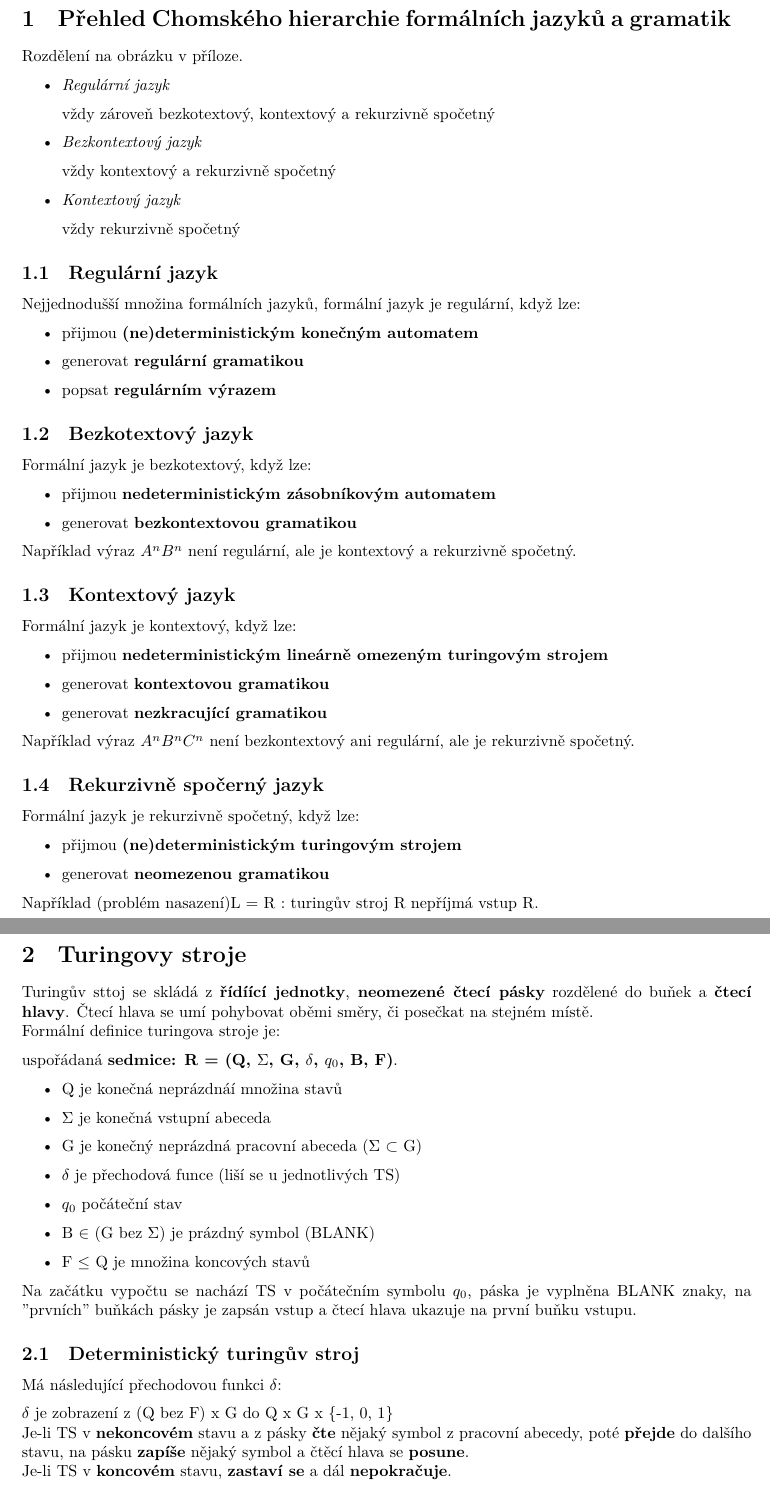
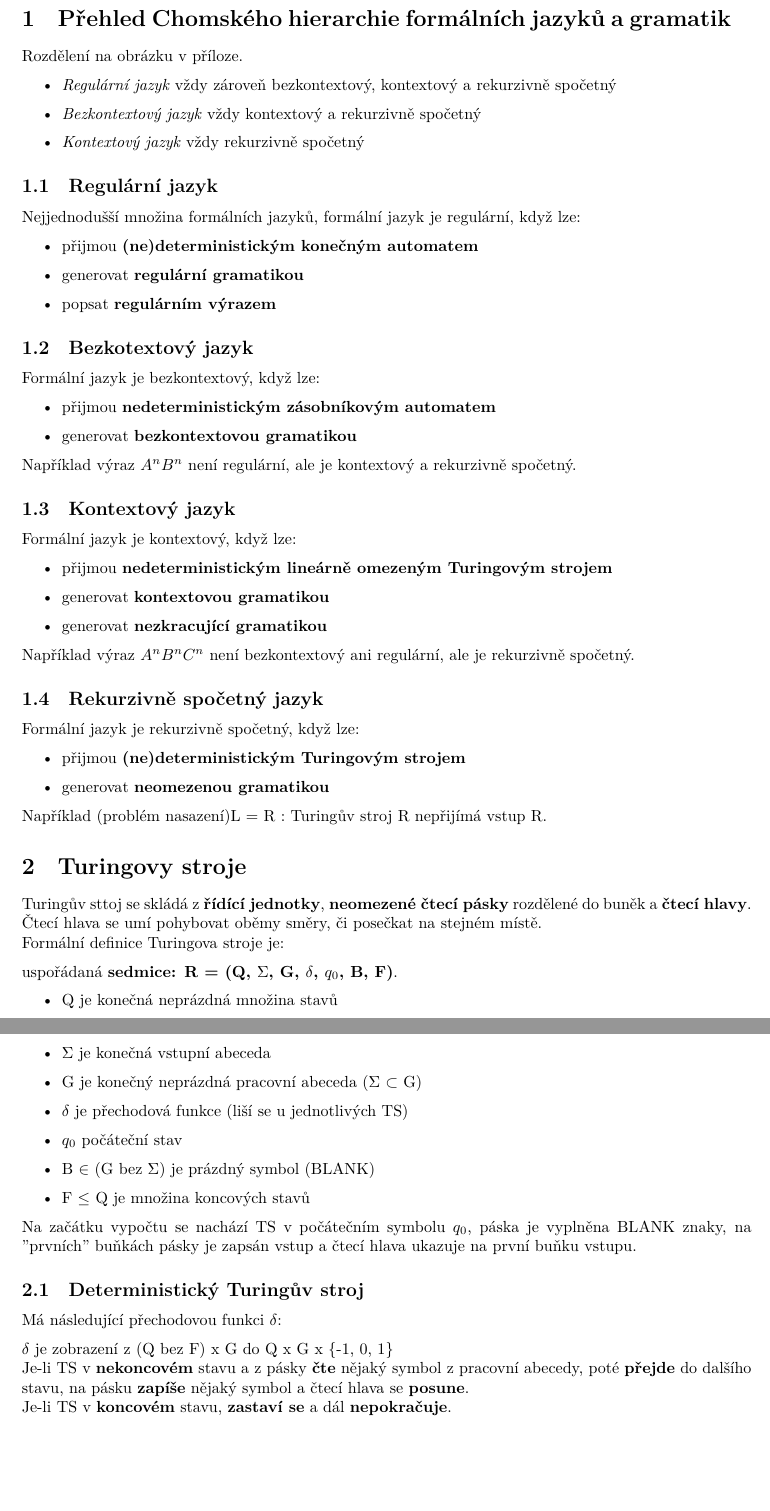
Before and after one commit to fit-szz/szz-bootcamp, a LaTeX document (topics/bi-spol-01/bi-spol-01.tex): two parts of pages 2 and 3 of 5, joined at a grey line, cut so that both start at the same text, the shorter picture padded with empty space. Compiled offline with XeLaTeX.

Commit message:
FIX bi-spol-1 typos

```diff
--- a/topics/bi-spol-01/bi-spol-01.tex
+++ b/topics/bi-spol-01/bi-spol-01.tex
@@ -13,14 +13,11 @@
 Rozdělení na obrázku v příloze.
 
 \begin{itemize}
-    \item \textit{Regulární jazyk}
-
-    vždy zároveň bezkotextový, kontextový a rekurzivně spočetný
-    \item \textit{Bezkontextový jazyk}
-
+\item\textit{Regulární jazyk}
+vždy zároveň bezkontextový, kontextový a rekurzivně spočetný
+\item\textit{Bezkontextový jazyk}
 vždy kontextový a rekurzivně spočetný
-    \item \textit{Kontextový jazyk}
-
+\item\textit{Kontextový jazyk}
 vždy rekurzivně spočetný
 \end{itemize}
 
@@ -33,7 +30,7 @@ Nejjednodušší množina formálních jazyků, formální jazyk je regulární,
 \end{itemize}
 
 \subsection{Bezkotextový jazyk}
-Formální jazyk je bezkotextový, když lze:
+Formální jazyk je bezkontextový, když lze:
 \begin{itemize}
 \item přijmou \textbf{nedeterministickým zásobníkovým automatem}
 \item generovat \textbf{bezkontextovou gramatikou}
@@ -43,45 +40,45 @@ Například výraz $A^nB^n$ není regulární, ale je kontextový a rekurzivně
 \subsection{Kontextový jazyk}
 Formální jazyk je kontextový, když lze:
 \begin{itemize}
-	\item přijmou \textbf{nedeterministickým lineárně omezeným turingovým strojem}
+\item přijmou \textbf{nedeterministickým lineárně omezeným Turingovým strojem}
 \item generovat \textbf{kontextovou gramatikou}
 \item generovat \textbf{nezkracující gramatikou}
 \end{itemize}
 Například výraz $A^nB^nC^n$ není bezkontextový ani regulární, ale je rekurzivně spočetný.
 
-\subsection{Rekurzivně spočerný jazyk}
+\subsection{Rekurzivně spočetný jazyk}
 Formální jazyk je rekurzivně spočetný, když lze:
 \begin{itemize}
-	\item přijmou \textbf{(ne)deterministickým turingovým strojem}
+\item přijmou \textbf{(ne)deterministickým Turingovým strojem}
 \item generovat \textbf{neomezenou gramatikou}
 \end{itemize}
-Například (problém nasazení)L = {R : turingův stroj R nepříjmá vstup R}.
+Například (problém nasazení)L = {R : Turingův stroj R nepřijímá vstup R}.
 
 \section{Turingovy stroje}
-Turingův sttoj se skládá z \textbf{řídíící jednotky}, \textbf{neomezené čtecí pásky} rozdělené do buňek a \textbf{čtecí hlavy}.
-Čtecí hlava se umí pohybovat oběmi směry, či posečkat na stejném místě.
+Turingův sttoj se skládá z \textbf{řídící jednotky}, \textbf{neomezené čtecí pásky} rozdělené do buněk a \textbf{čtecí hlavy}.
+Čtecí hlava se umí pohybovat oběmy směry, či posečkat na stejném místě.
 \newline
-Formální definice turingova stroje je:
+Formální definice Turingova stroje je:
 
 uspořádaná \textbf{sedmice: R = (Q, $\Sigma$, G, $\delta$, $q_0$, B, F)}.
 \begin{itemize}
-	\item Q je konečná neprázdnáí množina stavů
+\item Q je konečná neprázdná množina stavů
 \item $\Sigma$ je konečná vstupní abeceda
 \item G je konečný neprázdná pracovní abeceda ($\Sigma$ $\subset$ G)
-	\item $\delta$ je přechodová funce (liší se u jednotlivých TS)
+\item $\delta$ je přechodová funkce (liší se u jednotlivých TS)
 \item $q_0$ počáteční stav
 \item B $\in$ (G bez $\Sigma$) je prázdný symbol (BLANK)
 \item F $\leq$ Q je množina koncových stavů
 \end{itemize}
 Na začátku vypočtu se nachází TS v počátečním symbolu $q_0$, páska je vyplněna BLANK znaky, na "prvních" buňkách pásky je zapsán vstup a čtecí hlava ukazuje na první buňku vstupu.
 
-\subsection{Deterministický turingův stroj}
+\subsection{Deterministický Turingův stroj}
 Má následující přechodovou funkci $\delta$:
 
 $\delta$ je zobrazení z (Q bez F) x G do Q x G x \{-1, 0, 1\}
 \newline
 Je-li TS v \textbf{nekoncovém} stavu a z pásky \textbf{čte} nějaký symbol z pracovní abecedy, poté \textbf{přejde} do dalšího stavu, na pásku \textbf{zapíše} nějaký symbol
-a čtěcí hlava se \textbf{posune}.
+a čtecí hlava se \textbf{posune}.
 \newline
 Je-li TS v \textbf{koncovém} stavu, \textbf{zastaví se} a dál \textbf{nepokračuje}.
 \newline
```
Also changed, not shown: topics/bi-spol-01/bi-spol-01.tex (28 more changed lines). Lines whose indentation alone changed are shown as unchanged.
